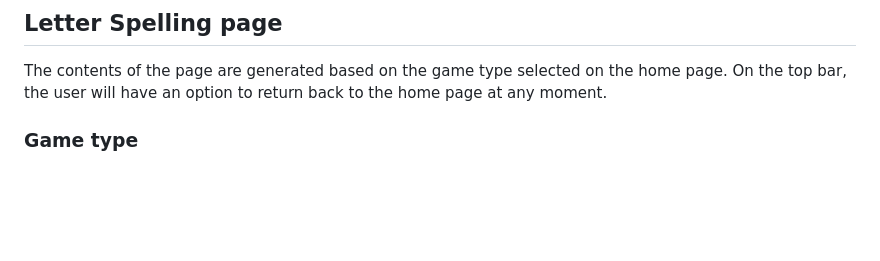
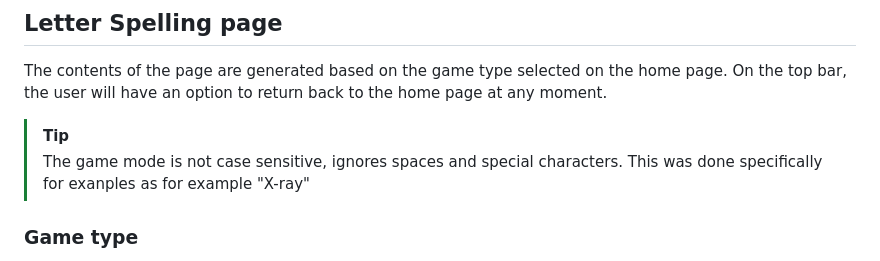
Before and after one commit to SlothySlob/web-phonetic-alphabet-trainer, a Markdown page: README.md, the part around the change. GitHub-like rendering; blank space fills up the shorter version.

Commit message:
docs: add tip to readme

```diff
--- a/README.md
+++ b/README.md
@@ -27,6 +27,9 @@ Here the user can select which alphabet to practice, by selecting either the nam
 ## Letter Spelling page
 
 The contents of the page are generated based on the game type selected on the home page. On the top bar, the user will have an option to return back to the home page at any moment.
+
+> [!TIP]
+> The game mode is not case sensitive, ignores spaces and special characters. This was done specifically for exanples as for example "X-ray"
 
 ### Game type
 
```
